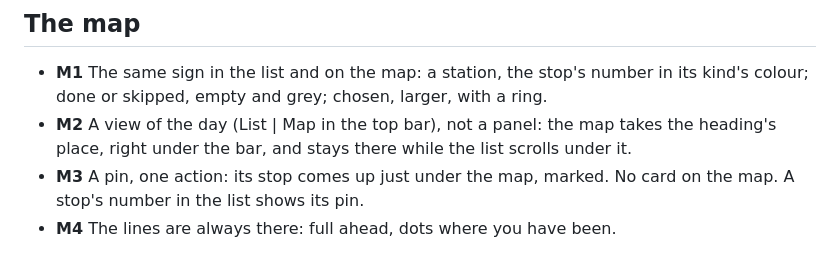
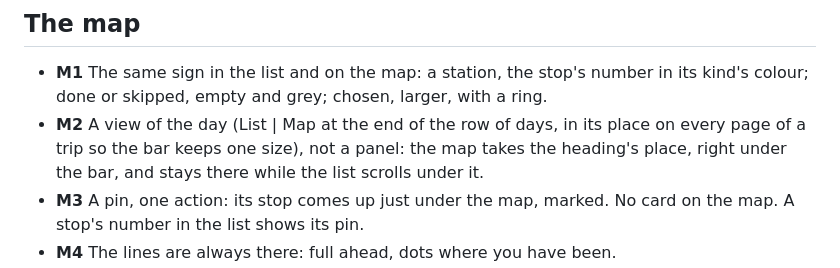
Before and after one commit to Akkatrone/TIMP, a Markdown page: design/README.md, the part around the change. Drawn GitHub-style.

```diff
--- a/design/README.md
+++ b/design/README.md
@@ -152,7 +152,8 @@ moment (a message that passes, with Undo when there is one).
 
 - **M1** The same sign in the list and on the map: a station, the stop's number in its
   kind's colour; done or skipped, empty and grey; chosen, larger, with a ring.
-- **M2** A view of the day (List | Map in the top bar), not a panel: the map takes the
+- **M2** A view of the day (List | Map at the end of the row of days, in its place on
+  every page of a trip so the bar keeps one size), not a panel: the map takes the
   heading's place, right under the bar, and stays there while the list scrolls under it.
 - **M3** A pin, one action: its stop comes up just under the map, marked. No card on the
   map. A stop's number in the list shows its pin.
```
Also changed, not shown: CHANGELOG.md (+6 -0 lines), docs/screenshots/map.png, docs/screenshots/new-stop.png, docs/screenshots/plans-dark.png, docs/screenshots/programme.png, docs/screenshots/sketch.png, docs/screenshots/trips-dark.png, 6 other files.
